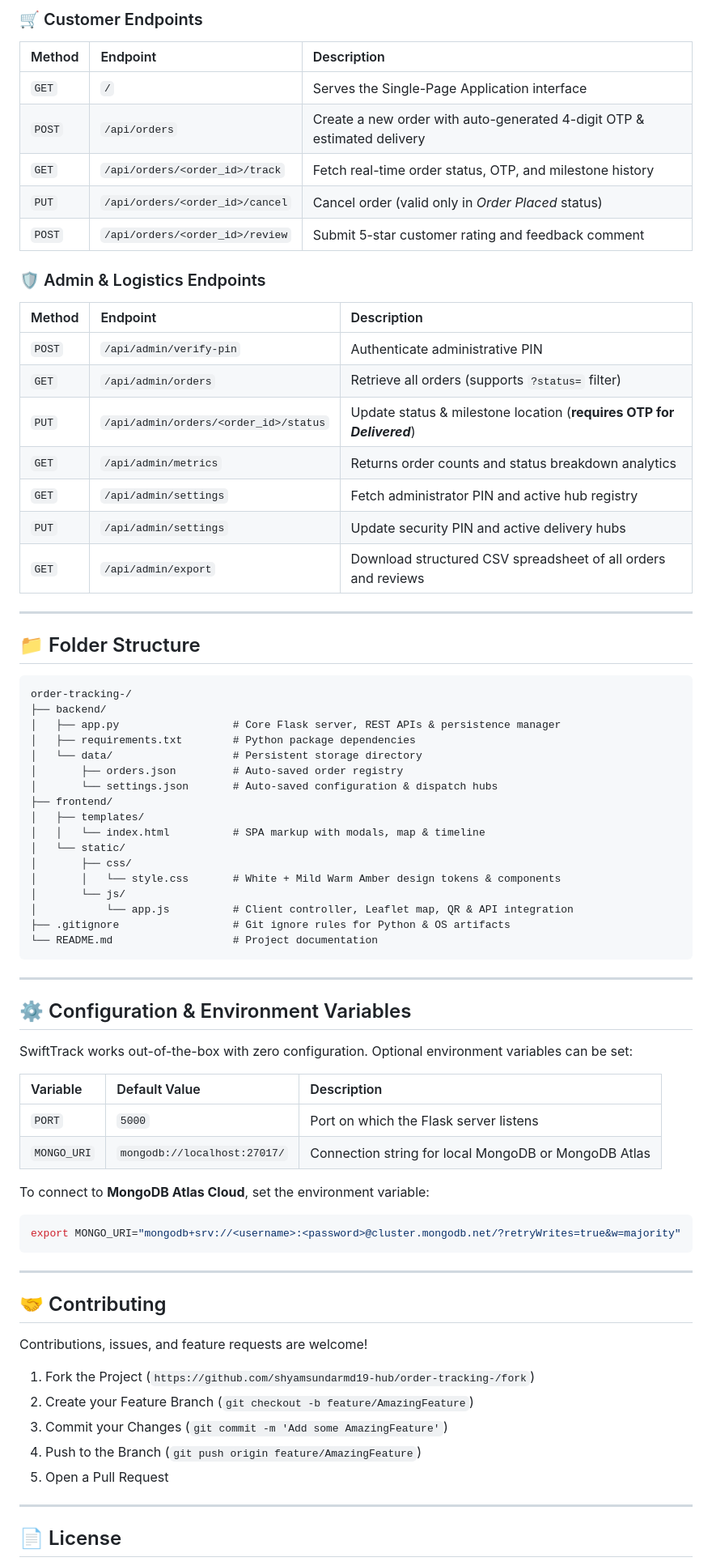
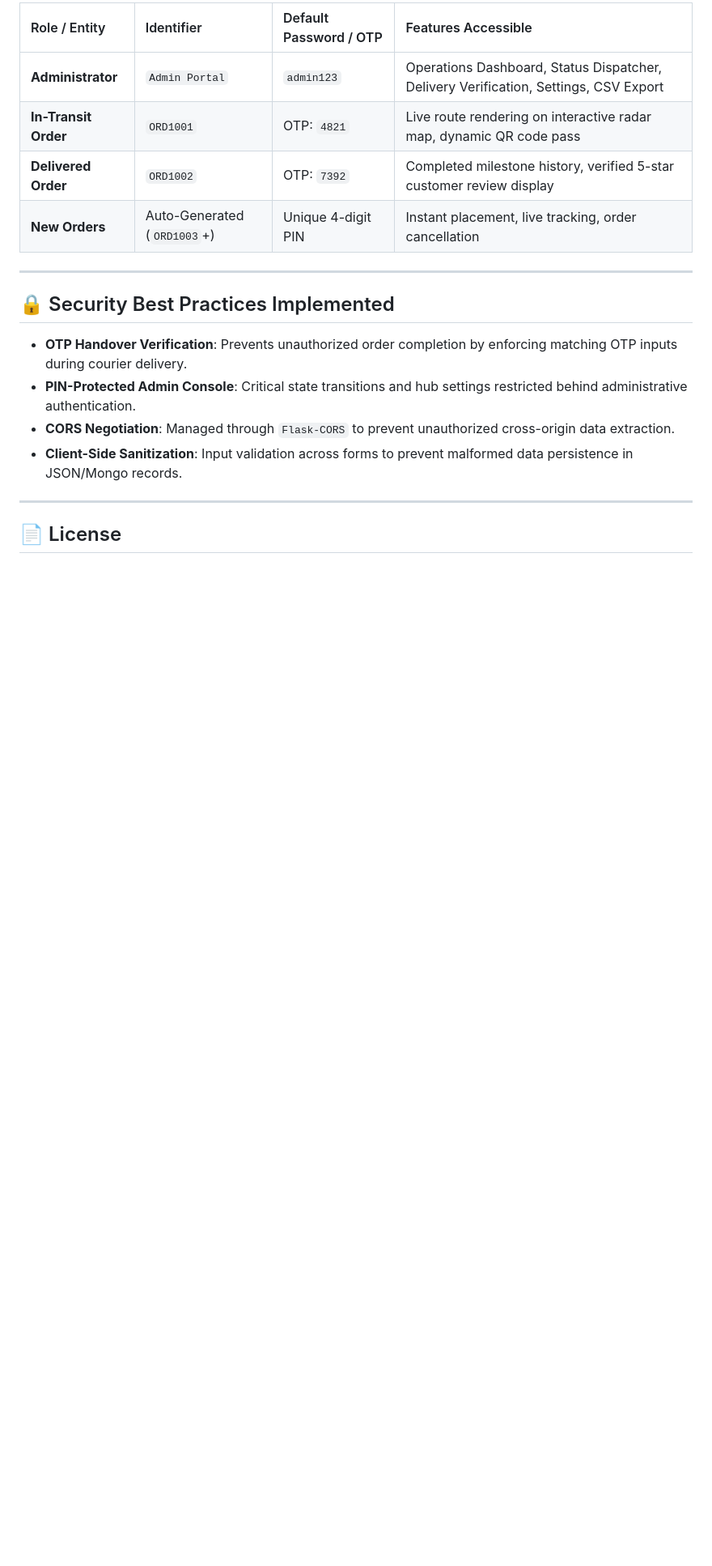
Before and after one commit to shyamsundarmd19-hub/order-tracking-, a Markdown page: README.md, the part around one of its changes. Shown at 81% size. Drawn GitHub-style; blank space fills up the shorter version.

````diff
--- a/README.md
+++ b/README.md
@@ -157,74 +121,19 @@ http://127.0.0.1:5000
 
-### 🛒 Customer Endpoints
-| Method | Endpoint | Description |
-| :--- | :--- | :--- |
-| `GET` | `/` | Serves the Single-Page Application interface |
-| `POST` | `/api/orders` | Create a new order with auto-generated 4-digit OTP & estimated delivery |
-| `GET` | `/api/orders/<order_id>/track` | Fetch real-time order status, OTP, and milestone history |
-| `PUT` | `/api/orders/<order_id>/cancel` | Cancel order (valid only in *Order Placed* status) |
-| `POST` | `/api/orders/<order_id>/review` | Submit 5-star customer rating and feedback comment |
-
-### 🛡️ Admin & Logistics Endpoints
-| Method | Endpoint | Description |
-| :--- | :--- | :--- |
-| `POST` | `/api/admin/verify-pin` | Authenticate administrative PIN |
-| `GET` | `/api/admin/orders` | Retrieve all orders (supports `?status=` filter) |
-| `PUT` | `/api/admin/orders/<order_id>/status` | Update status & milestone location (**requires OTP for *Delivered***) |
-| `GET` | `/api/admin/metrics` | Returns order counts and status breakdown analytics |
-| `GET` | `/api/admin/settings` | Fetch administrator PIN and active hub registry |
-| `PUT` | `/api/admin/settings` | Update security PIN and active delivery hubs |
-| `GET` | `/api/admin/export` | Download structured CSV spreadsheet of all orders and reviews |
+| Role / Entity | Identifier | Default Password / OTP | Features Accessible |
+| :--- | :--- | :--- | :--- |
+| **Administrator** | `Admin Portal` | `admin123` | Operations Dashboard, Status Dispatcher, Delivery Verification, Settings, CSV Export |
+| **In-Transit Order** | `ORD1001` | OTP: `4821` | Live route rendering on interactive radar map, dynamic QR code pass |
+| **Delivered Order** | `ORD1002` | OTP: `7392` | Completed milestone history, verified 5-star customer review display |
+| **New Orders** | Auto-Generated (`ORD1003`+) | Unique 4-digit PIN | Instant placement, live tracking, order cancellation |
 
 ---
 
-## 📁 Folder Structure
+## 🔒 Security Best Practices Implemented
 
-```text
-order-tracking-/
-├── backend/
-│   ├── app.py                  # Core Flask server, REST APIs & persistence manager
-│   ├── requirements.txt        # Python package dependencies
-│   └── data/                   # Persistent storage directory
-│       ├── orders.json         # Auto-saved order registry
-│       └── settings.json       # Auto-saved configuration & dispatch hubs
-├── frontend/
-│   ├── templates/
-│   │   └── index.html          # SPA markup with modals, map & timeline
-│   └── static/
-│       ├── css/
-│       │   └── style.css       # White + Mild Warm Amber design tokens & components
-│       └── js/
-│           └── app.js          # Client controller, Leaflet map, QR & API integration
-├── .gitignore                  # Git ignore rules for Python & OS artifacts
-└── README.md                   # Project documentation
-```
-
----
-
-## ⚙️ Configuration & Environment Variables
-
-SwiftTrack works out-of-the-box with zero configuration. Optional environment variables can be set:
-
-| Variable | Default Value | Description |
-| :--- | :--- | :--- |
-| `PORT` | `5000` | Port on which the Flask server listens |
-| `MONGO_URI` | `mongodb://localhost:27017/` | Connection string for local MongoDB or MongoDB Atlas |
-
-To connect to **MongoDB Atlas Cloud**, set the environment variable:
-```bash
-export MONGO_URI="mongodb+srv://<username>:<password>@cluster.mongodb.net/?retryWrites=true&w=majority"
-```
-
----
-
-## 🤝 Contributing
-
-Contributions, issues, and feature requests are welcome!
-1. Fork the Project (`https://github.com/shyamsundarmd19-hub/order-tracking-/fork`)
-2. Create your Feature Branch (`git checkout -b feature/AmazingFeature`)
-3. Commit your Changes (`git commit -m 'Add some AmazingFeature'`)
-4. Push to the Branch (`git push origin feature/AmazingFeature`)
-5. Open a Pull Request
+- **OTP Handover Verification**: Prevents unauthorized order completion by enforcing matching OTP inputs during courier delivery.
+- **PIN-Protected Admin Console**: Critical state transitions and hub settings restricted behind administrative authentication.
+- **CORS Negotiation**: Managed through `Flask-CORS` to prevent unauthorized cross-origin data extraction.
+- **Client-Side Sanitization**: Input validation across forms to prevent malformed data persistence in JSON/Mongo records.
 
 ---
 
````
Also changed, not shown: other parts of README.md (+88 -124 lines).
